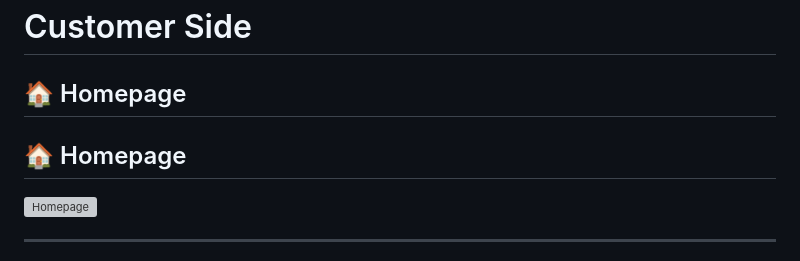
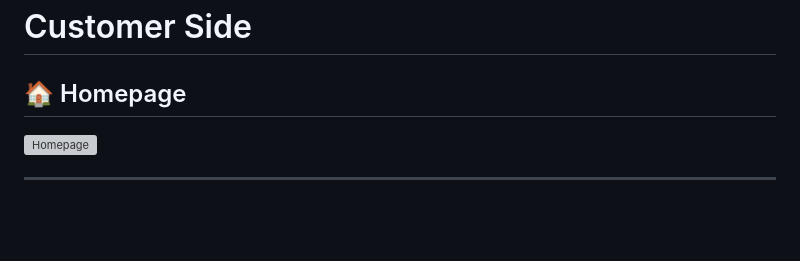
Before and after one commit to komalsharma251/CapstoneProject_React, a Markdown page: README.md, the part around the change. Rendered like a GitHub page; blank space fills up the shorter version; grey boxes are pictures that could not be loaded.

Commit message:
Fix duplicate Homepage header in README
Remove duplicate Homepage header in README.

```diff
--- a/README.md
+++ b/README.md
@@ -342,7 +342,6 @@ Product gallery sliders and zoom functionality.
 # Customer Side
 
 ## 🏠 Homepage
-## 🏠 Homepage
 ![Homepage](./assets/screenshots/homePage.png)
 
 ---
```
